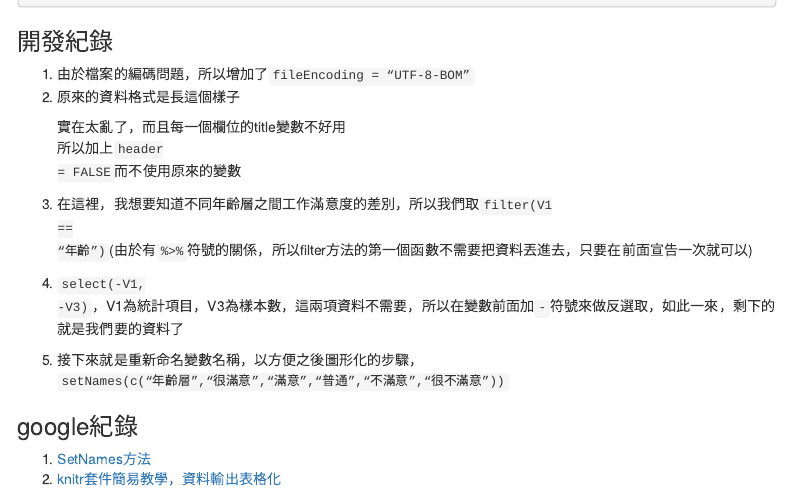
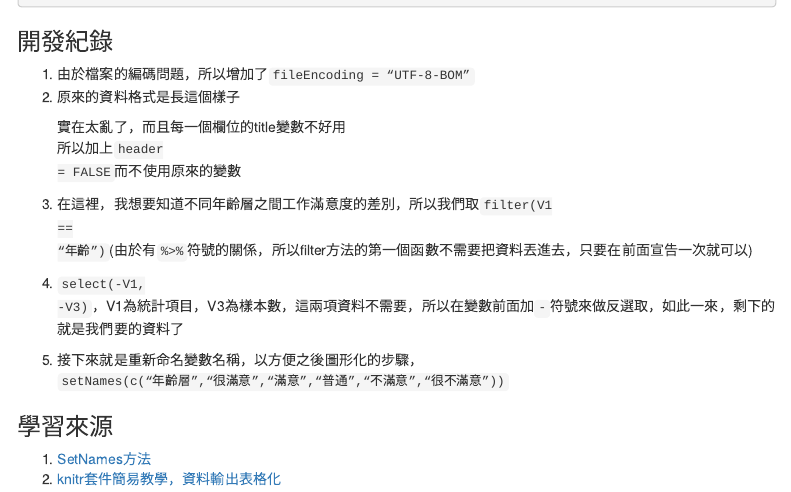
Before and after one commit to shainting/Data-Science-Programming, an R Markdown document (20190711/hw01.Rmd): the page in a window 1100 px wide, from 460 px down. Rendered offline with R 4.5, knitr and Pandoc, with nearby package versions; the code chunks are not run, so their results and figures are left out; menus at the side of the page are left out.

Commit message:
Update hw01.Rmd

````diff
--- a/20190711/hw01.Rmd
+++ b/20190711/hw01.Rmd
@@ -61,7 +61,7 @@ kable(read.csv("D:/School/2019 - CS - X/data/勞工對工作時數之滿意情
 ```
   </li>
 </ol>
-<h3>google紀錄</h3>
+<h3>學習來源</h3>
 <ol>
   <li><a href="https://statistical-programming.com/setnames-r-function-example">SetNames方法</a></li>
   <li><a href="https://medium.com/@kstseng/r-markdown-template-a4b0449a56d5">knitr套件簡易教學，資料輸出表格化</a></li>
````
